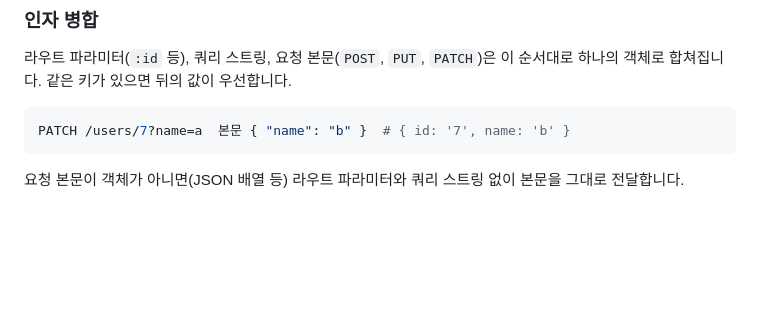
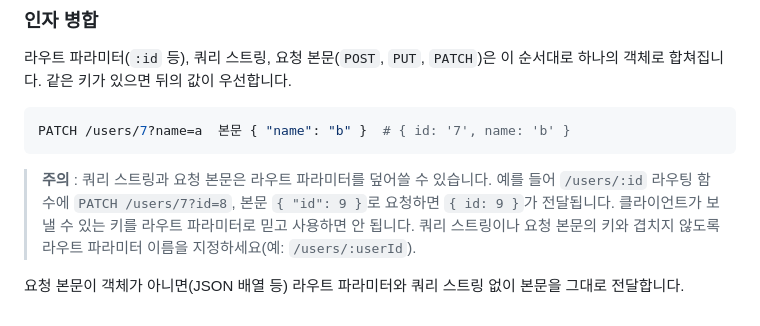
Before and after one commit to han41858/badak, a Markdown page: README-KR.md, the part around the change. GitHub-like rendering; blank space fills up the shorter version.

````diff
--- a/README-KR.md
+++ b/README-KR.md
@@ -290,4 +290,9 @@ app.route({
 PATCH /users/7?name=a  본문 { "name": "b" }  # { id: '7', name: 'b' }
 ```
 
+> **주의** : 쿼리 스트링과 요청 본문은 라우트 파라미터를 덮어쓸 수 있습니다.
+> 예를 들어 `/users/:id` 라우팅 함수에 `PATCH /users/7?id=8`, 본문 `{ "id": 9 }`로 요청하면 `{ id: 9 }`가 전달됩니다.
+> 클라이언트가 보낼 수 있는 키를 라우트 파라미터로 믿고 사용하면 안 됩니다.
+> 쿼리 스트링이나 요청 본문의 키와 겹치지 않도록 라우트 파라미터 이름을 지정하세요(예: `/users/:userId`).
+
 요청 본문이 객체가 아니면(JSON 배열 등) 라우트 파라미터와 쿼리 스트링 없이 본문을 그대로 전달합니다.
````
Also changed, not shown: README.md (+5 -0 lines).
